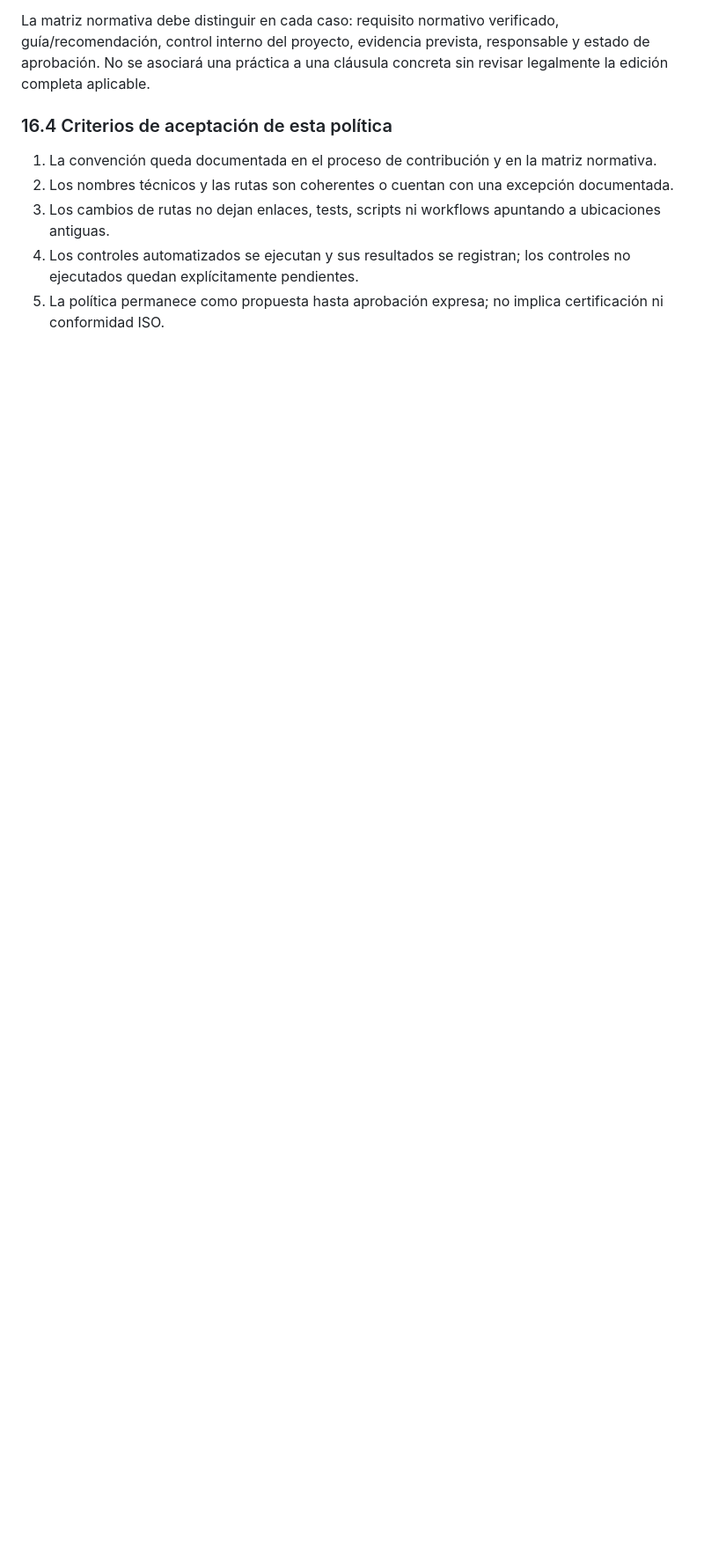
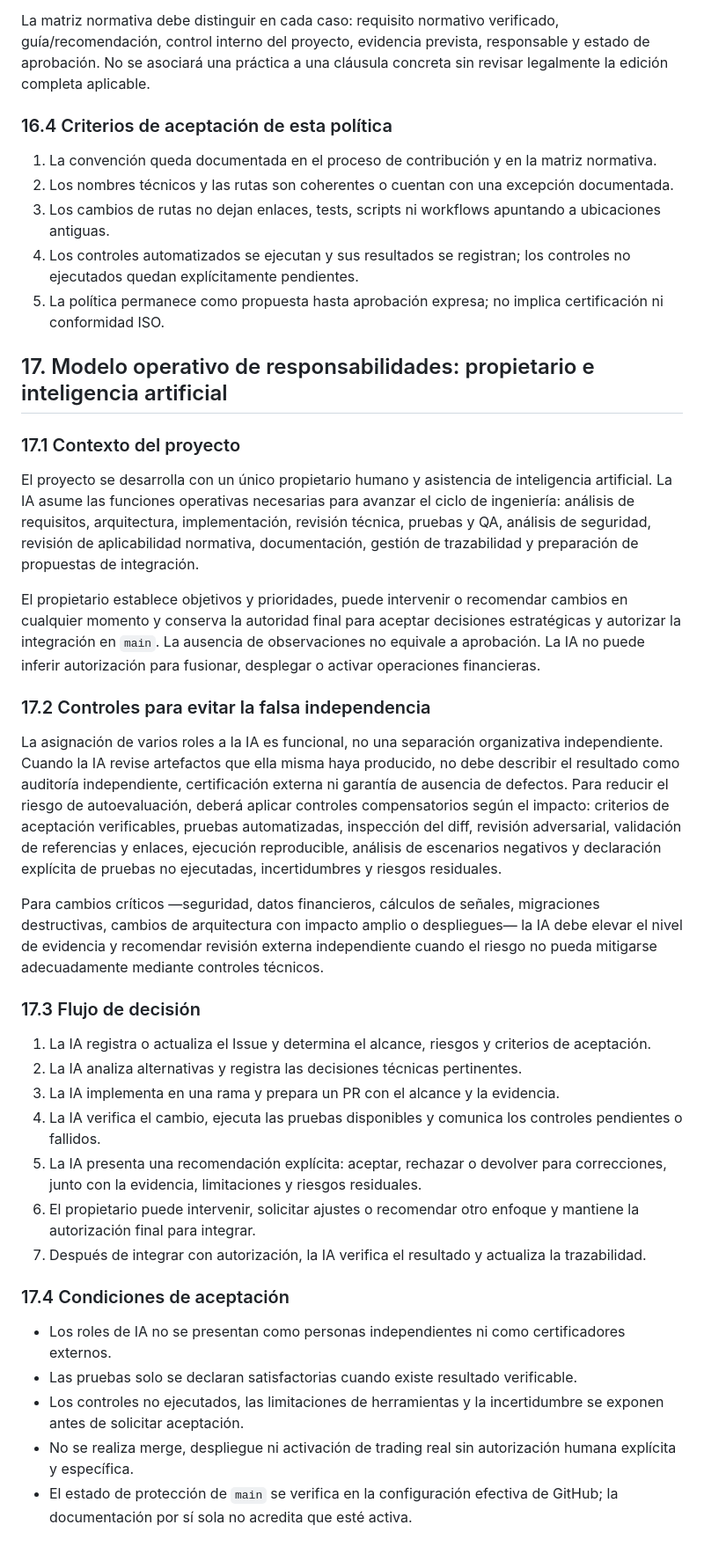
Before and after one commit to Osleyder1985/crypto-intelligence-ecosystem, a Markdown page: docs/engineering/master-framework.md, the part around the change. Shown at 88% size. Rendered like a GitHub page; blank space fills up the shorter version.

Commit message:
docs(engineering): establecer modelo operativo propietario e IA

```diff
--- a/docs/engineering/master-framework.md
+++ b/docs/engineering/master-framework.md
@@ -238,3 +238,37 @@ La matriz normativa debe distinguir en cada caso: requisito normativo verificado
 3. Los cambios de rutas no dejan enlaces, tests, scripts ni workflows apuntando a ubicaciones antiguas.
 4. Los controles automatizados se ejecutan y sus resultados se registran; los controles no ejecutados quedan explícitamente pendientes.
 5. La política permanece como propuesta hasta aprobación expresa; no implica certificación ni conformidad ISO.
+
+
+
+## 17. Modelo operativo de responsabilidades: propietario e inteligencia artificial
+
+### 17.1 Contexto del proyecto
+
+El proyecto se desarrolla con un único propietario humano y asistencia de inteligencia artificial. La IA asume las funciones operativas necesarias para avanzar el ciclo de ingeniería: análisis de requisitos, arquitectura, implementación, revisión técnica, pruebas y QA, análisis de seguridad, revisión de aplicabilidad normativa, documentación, gestión de trazabilidad y preparación de propuestas de integración.
+
+El propietario establece objetivos y prioridades, puede intervenir o recomendar cambios en cualquier momento y conserva la autoridad final para aceptar decisiones estratégicas y autorizar la integración en `main`. La ausencia de observaciones no equivale a aprobación. La IA no puede inferir autorización para fusionar, desplegar o activar operaciones financieras.
+
+### 17.2 Controles para evitar la falsa independencia
+
+La asignación de varios roles a la IA es funcional, no una separación organizativa independiente. Cuando la IA revise artefactos que ella misma haya producido, no debe describir el resultado como auditoría independiente, certificación externa ni garantía de ausencia de defectos. Para reducir el riesgo de autoevaluación, deberá aplicar controles compensatorios según el impacto: criterios de aceptación verificables, pruebas automatizadas, inspección del diff, revisión adversarial, validación de referencias y enlaces, ejecución reproducible, análisis de escenarios negativos y declaración explícita de pruebas no ejecutadas, incertidumbres y riesgos residuales.
+
+Para cambios críticos —seguridad, datos financieros, cálculos de señales, migraciones destructivas, cambios de arquitectura con impacto amplio o despliegues— la IA debe elevar el nivel de evidencia y recomendar revisión externa independiente cuando el riesgo no pueda mitigarse adecuadamente mediante controles técnicos.
+
+### 17.3 Flujo de decisión
+
+1. La IA registra o actualiza el Issue y determina el alcance, riesgos y criterios de aceptación.
+2. La IA analiza alternativas y registra las decisiones técnicas pertinentes.
+3. La IA implementa en una rama y prepara un PR con el alcance y la evidencia.
+4. La IA verifica el cambio, ejecuta las pruebas disponibles y comunica los controles pendientes o fallidos.
+5. La IA presenta una recomendación explícita: aceptar, rechazar o devolver para correcciones, junto con la evidencia, limitaciones y riesgos residuales.
+6. El propietario puede intervenir, solicitar ajustes o recomendar otro enfoque y mantiene la autorización final para integrar.
+7. Después de integrar con autorización, la IA verifica el resultado y actualiza la trazabilidad.
+
+### 17.4 Condiciones de aceptación
+
+- Los roles de IA no se presentan como personas independientes ni como certificadores externos.
+- Las pruebas solo se declaran satisfactorias cuando existe resultado verificable.
+- Los controles no ejecutados, las limitaciones de herramientas y la incertidumbre se exponen antes de solicitar aceptación.
+- No se realiza merge, despliegue ni activación de trading real sin autorización humana explícita y específica.
+- El estado de protección de `main` se verifica en la configuración efectiva de GitHub; la documentación por sí sola no acredita que esté activa.
```
